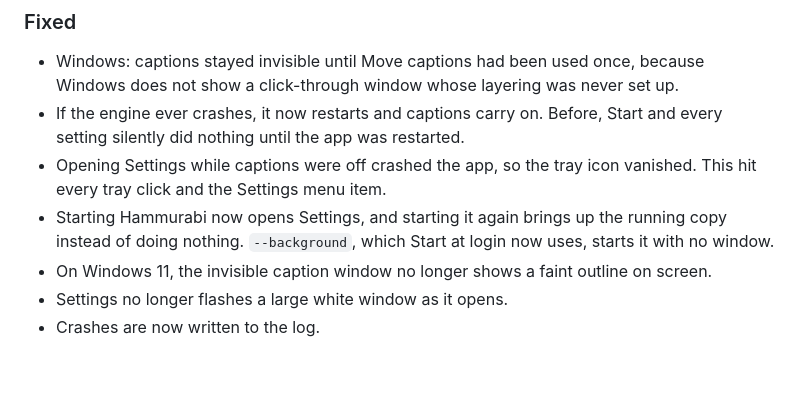
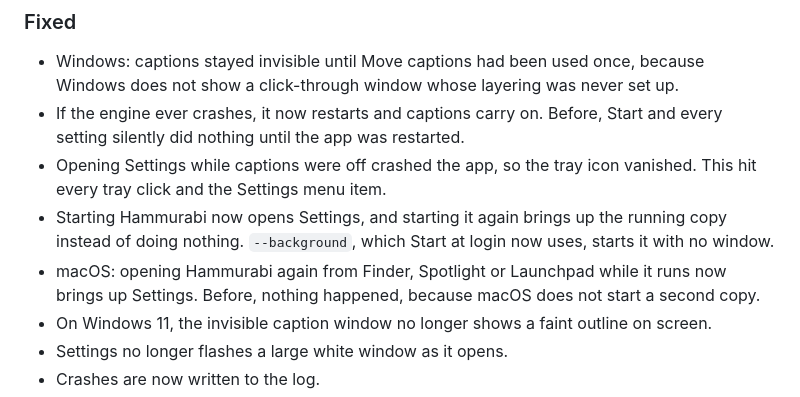
Before and after one commit to canmenzo/hammurabi, a Markdown page: CHANGELOG.md, the part around the change. Rendered like a GitHub page; blank space fills up the shorter version.

Commit message:
Note the macOS reopen fix in the changelog

```diff
--- a/CHANGELOG.md
+++ b/CHANGELOG.md
@@ -33,6 +33,7 @@ All notable changes to Hammurabi are listed here. The format follows [Keep a Cha
 - If the engine ever crashes, it now restarts and captions carry on. Before, Start and every setting silently did nothing until the app was restarted.
 - Opening Settings while captions were off crashed the app, so the tray icon vanished. This hit every tray click and the Settings menu item.
 - Starting Hammurabi now opens Settings, and starting it again brings up the running copy instead of doing nothing. `--background`, which Start at login now uses, starts it with no window.
+- macOS: opening Hammurabi again from Finder, Spotlight or Launchpad while it runs now brings up Settings. Before, nothing happened, because macOS does not start a second copy.
 - On Windows 11, the invisible caption window no longer shows a faint outline on screen.
 - Settings no longer flashes a large white window as it opens.
 - Crashes are now written to the log.
```
